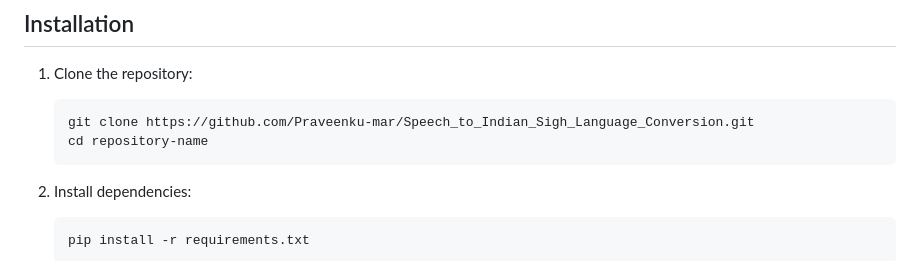
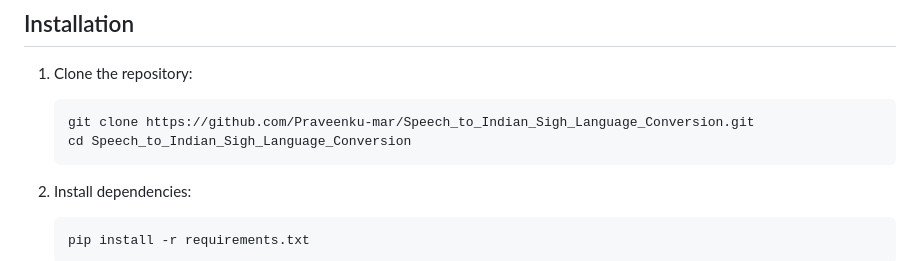
Before and after one commit to Praveenku-mar/Speech_to_Indian_Sigh_Language_Conversion, a Markdown page: README.md, the part around the change. GitHub-like rendering.

````diff
--- a/README.md
+++ b/README.md
@@ -38,7 +38,7 @@ The main goal of this project is to break communication barriers by providing a
 1. Clone the repository:
    ```bash
    git clone https://github.com/Praveenku-mar/Speech_to_Indian_Sigh_Language_Conversion.git
-   cd repository-name
+   cd Speech_to_Indian_Sigh_Language_Conversion
    ```
 
 2. Install dependencies:
````
